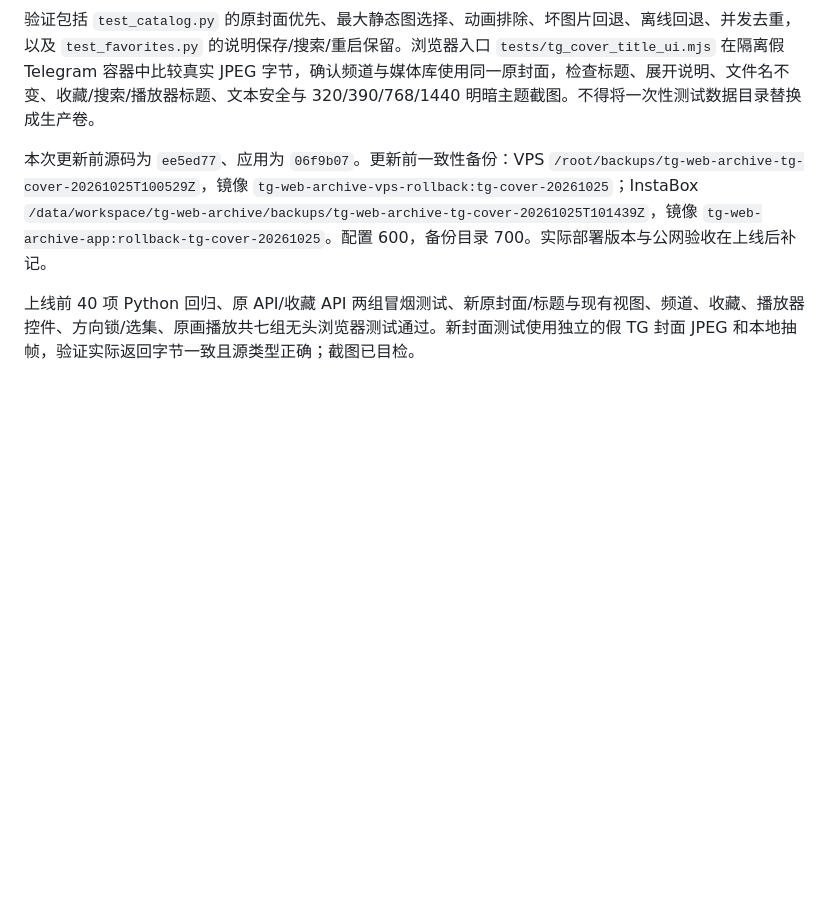
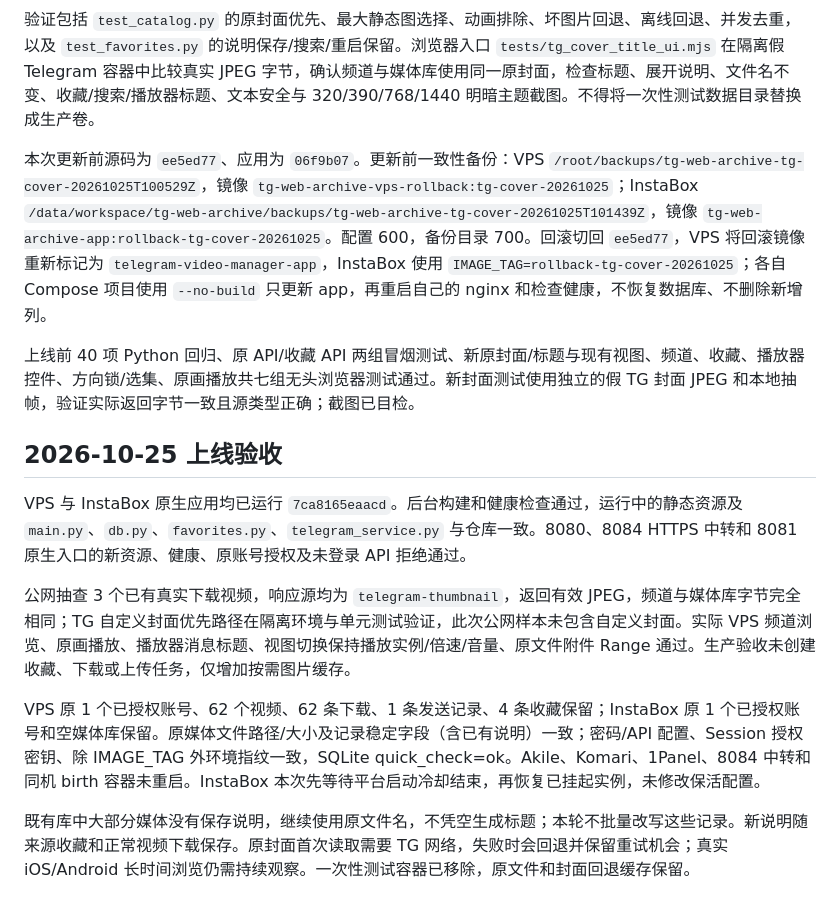
Before and after one commit to fengbule/tg-web-archive, a Markdown page: docs/TG_COVERS_TITLES_20261025.md, the part around the change. GitHub-like rendering; blank space fills up the shorter version.

Commit message:
docs: record verified Telegram cover and title rollout

```diff
--- a/docs/TG_COVERS_TITLES_20261025.md
+++ b/docs/TG_COVERS_TITLES_20261025.md
@@ -24,6 +24,16 @@
 
 验证包括 `test_catalog.py` 的原封面优先、最大静态图选择、动画排除、坏图片回退、离线回退、并发去重，以及 `test_favorites.py` 的说明保存/搜索/重启保留。浏览器入口 `tests/tg_cover_title_ui.mjs` 在隔离假 Telegram 容器中比较真实 JPEG 字节，确认频道与媒体库使用同一原封面，检查标题、展开说明、文件名不变、收藏/搜索/播放器标题、文本安全与 320/390/768/1440 明暗主题截图。不得将一次性测试数据目录替换成生产卷。
 
-本次更新前源码为 `ee5ed77`、应用为 `06f9b07`。更新前一致性备份：VPS `/root/backups/tg-web-archive-tg-cover-20261025T100529Z`，镜像 `tg-web-archive-vps-rollback:tg-cover-20261025`；InstaBox `/data/workspace/tg-web-archive/backups/tg-web-archive-tg-cover-20261025T101439Z`，镜像 `tg-web-archive-app:rollback-tg-cover-20261025`。配置 600，备份目录 700。实际部署版本与公网验收在上线后补记。
+本次更新前源码为 `ee5ed77`、应用为 `06f9b07`。更新前一致性备份：VPS `/root/backups/tg-web-archive-tg-cover-20261025T100529Z`，镜像 `tg-web-archive-vps-rollback:tg-cover-20261025`；InstaBox `/data/workspace/tg-web-archive/backups/tg-web-archive-tg-cover-20261025T101439Z`，镜像 `tg-web-archive-app:rollback-tg-cover-20261025`。配置 600，备份目录 700。回滚切回 `ee5ed77`，VPS 将回滚镜像重新标记为 `telegram-video-manager-app`，InstaBox 使用 `IMAGE_TAG=rollback-tg-cover-20261025`；各自 Compose 项目使用 `--no-build` 只更新 app，再重启自己的 nginx 和检查健康，不恢复数据库、不删除新增列。
 
 上线前 40 项 Python 回归、原 API/收藏 API 两组冒烟测试、新原封面/标题与现有视图、频道、收藏、播放器控件、方向锁/选集、原画播放共七组无头浏览器测试通过。新封面测试使用独立的假 TG 封面 JPEG 和本地抽帧，验证实际返回字节一致且源类型正确；截图已目检。
+
+## 2026-10-25 上线验收
+
+VPS 与 InstaBox 原生应用均已运行 `7ca8165eaacd`。后台构建和健康检查通过，运行中的静态资源及 `main.py`、`db.py`、`favorites.py`、`telegram_service.py` 与仓库一致。8080、8084 HTTPS 中转和 8081 原生入口的新资源、健康、原账号授权及未登录 API 拒绝通过。
+
+公网抽查 3 个已有真实下载视频，响应源均为 `telegram-thumbnail`，返回有效 JPEG，频道与媒体库字节完全相同；TG 自定义封面优先路径在隔离环境与单元测试验证，此次公网样本未包含自定义封面。实际 VPS 频道浏览、原画播放、播放器消息标题、视图切换保持播放实例/倍速/音量、原文件附件 Range 通过。生产验收未创建收藏、下载或上传任务，仅增加按需图片缓存。
+
+VPS 原 1 个已授权账号、62 个视频、62 条下载、1 条发送记录、4 条收藏保留；InstaBox 原 1 个已授权账号和空媒体库保留。原媒体文件路径/大小及记录稳定字段（含已有说明）一致；密码/API 配置、Session 授权密钥、除 IMAGE_TAG 外环境指纹一致，SQLite quick_check=ok。Akile、Komari、1Panel、8084 中转和同机 birth 容器未重启。InstaBox 本次先等待平台启动冷却结束，再恢复已挂起实例，未修改保活配置。
+
+既有库中大部分媒体没有保存说明，继续使用原文件名，不凭空生成标题；本轮不批量改写这些记录。新说明随来源收藏和正常视频下载保存。原封面首次读取需要 TG 网络，失败时会回退并保留重试机会；真实 iOS/Android 长时间浏览仍需持续观察。一次性测试容器已移除，原文件和封面回退缓存保留。
```
